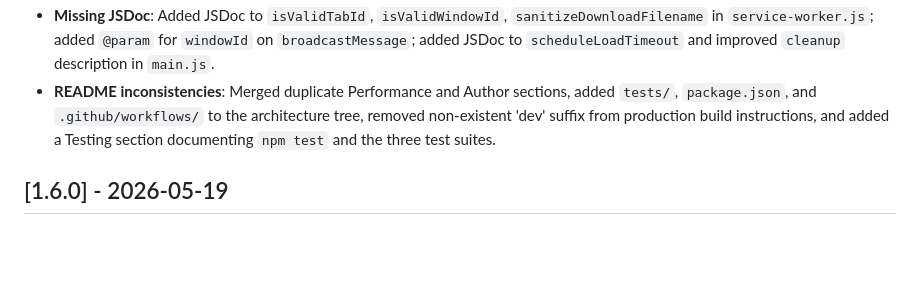
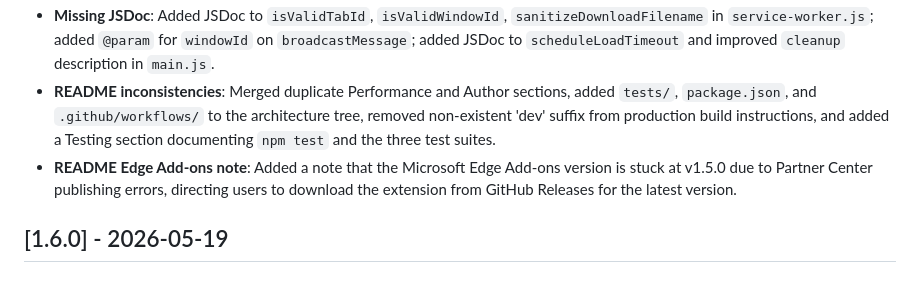
Before and after one commit to Mohammad-Faiz-Cloud-Engineer/Arena-Companion, a Markdown page: CHANGELOG.md, the part around the change. Drawn GitHub-style; blank space fills up the shorter version.

Commit message:
Update CHANGELOG for version 1.6.0
Updated CHANGELOG with various fixes and enhancements including CSS selector updates, property syncing, JSDoc additions, README improvements, and Edge Add-ons note.

```diff
--- a/CHANGELOG.md
+++ b/CHANGELOG.md
@@ -29,6 +29,7 @@ and this project adheres to [Semantic Versioning](https://semver.org/spec/v2.0.0
 - **CSS property inconsistency**: `content-style.css` only had `display: none` while the JS fallback `injectHidingCSS()` included `visibility: hidden`, `height: 0`, and `overflow: hidden`. Synced `content-style.css` to include all four properties so both sources of truth are identical.
 - **Missing JSDoc**: Added JSDoc to `isValidTabId`, `isValidWindowId`, `sanitizeDownloadFilename` in `service-worker.js`; added `@param` for `windowId` on `broadcastMessage`; added JSDoc to `scheduleLoadTimeout` and improved `cleanup` description in `main.js`.
 - **README inconsistencies**: Merged duplicate Performance and Author sections, added `tests/`, `package.json`, and `.github/workflows/` to the architecture tree, removed non-existent 'dev' suffix from production build instructions, and added a Testing section documenting `npm test` and the three test suites.
+- **README Edge Add-ons note**: Added a note that the Microsoft Edge Add-ons version is stuck at v1.5.0 due to Partner Center publishing errors, directing users to download the extension from GitHub Releases for the latest version.
 
 ## [1.6.0] - 2026-05-19
 
```
